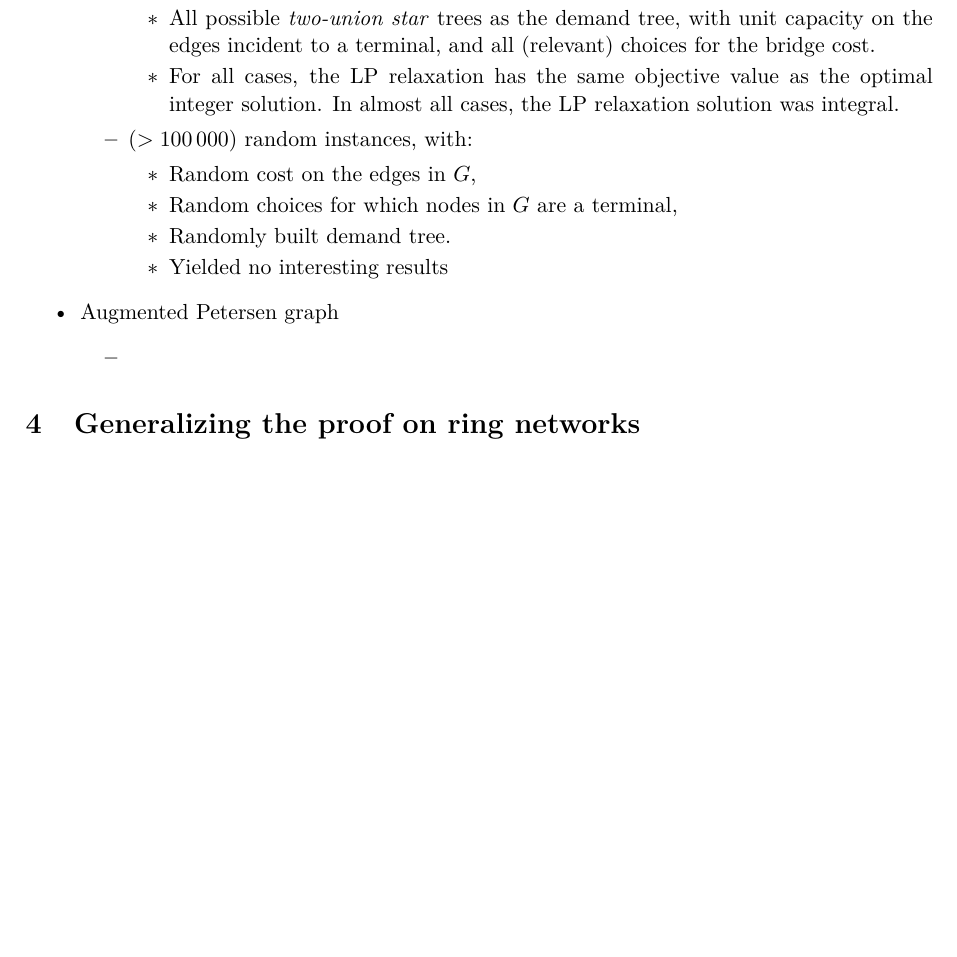
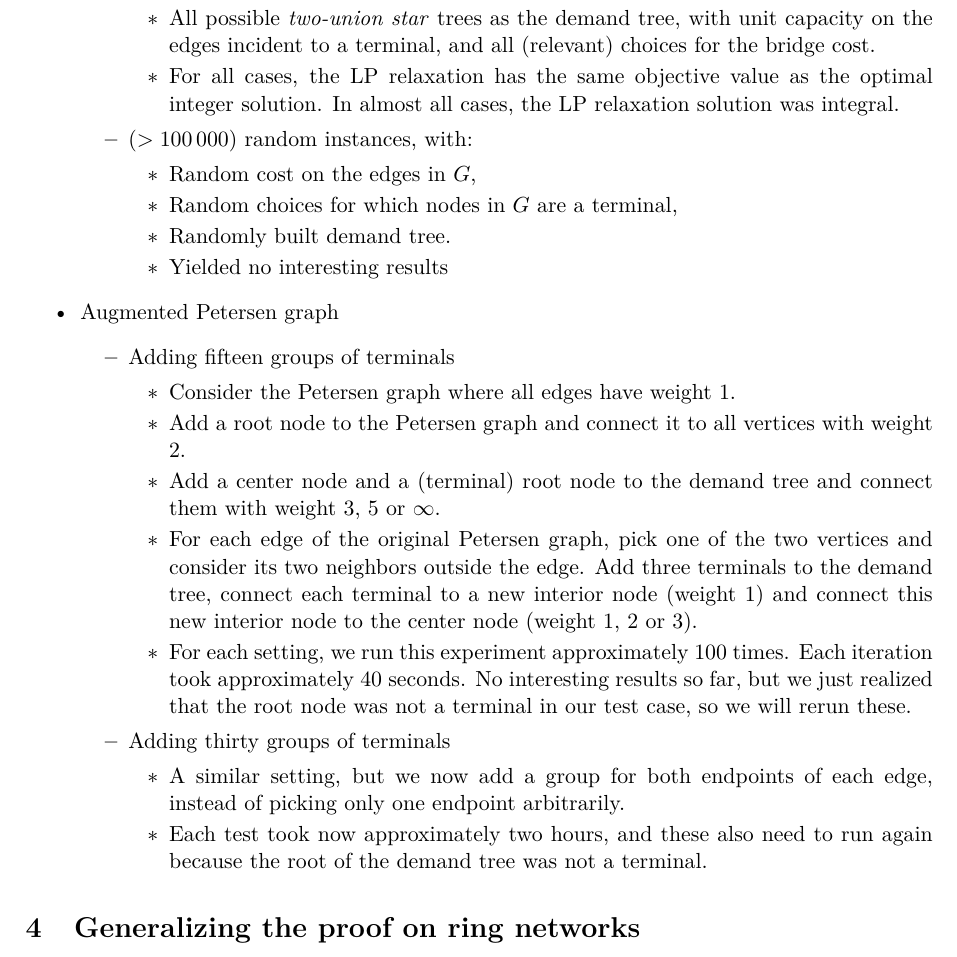
Before and after one commit to stenwessel/rnd, a LaTeX document (latex/src/status.tex): part of page 2 of 2, cut so that both start at the same text, the shorter picture padded with empty space. Compiled offline with pdfLaTeX.

Commit message:
Status petersen

```diff
--- a/latex/src/status.tex
+++ b/latex/src/status.tex
@@ -73,9 +76,26 @@
 
         \item Augmented Petersen graph
         \begin{itemize}
-            \item
+            \item Adding fifteen groups of terminals
+            \begin{itemize}
+                \item Consider the Petersen graph where all edges have weight 1.
+                \item Add a root node to the Petersen graph and connect it to all vertices with weight 2.
+                \item Add a center node and a (terminal) root node to the demand tree and connect them with weight 3, 5 or $\infty$.
+                \item For each edge of the original Petersen graph, pick one of the two vertices and consider its two neighbors outside the edge.
+                Add three terminals to the demand tree, connect each terminal to a new interior node (weight 1) and connect this new interior node to the center node (weight 1, 2 or 3).
+                \item For each setting, we run this experiment approximately 100 times.
+                Each iteration took approximately 40 seconds.
+                No interesting results so far, but we just realized that the root node was not a terminal in our test case, so we will rerun these.
+            \end{itemize}
+            \item Adding thirty groups of terminals
+            \begin{itemize}
+                \item A similar setting, but we now add a group for both endpoints of each edge, instead of picking only one endpoint arbitrarily.
+                \item Each test took now approximately two hours, and these also need to run again because the root of the demand tree was not a terminal.
+            \end{itemize}
+
         \end{itemize}
     \end{itemize}
+
 
     \section{Generalizing the proof on ring networks}
 
```
Also changed, not shown: latex/src/status.tex (3 more changed lines).
